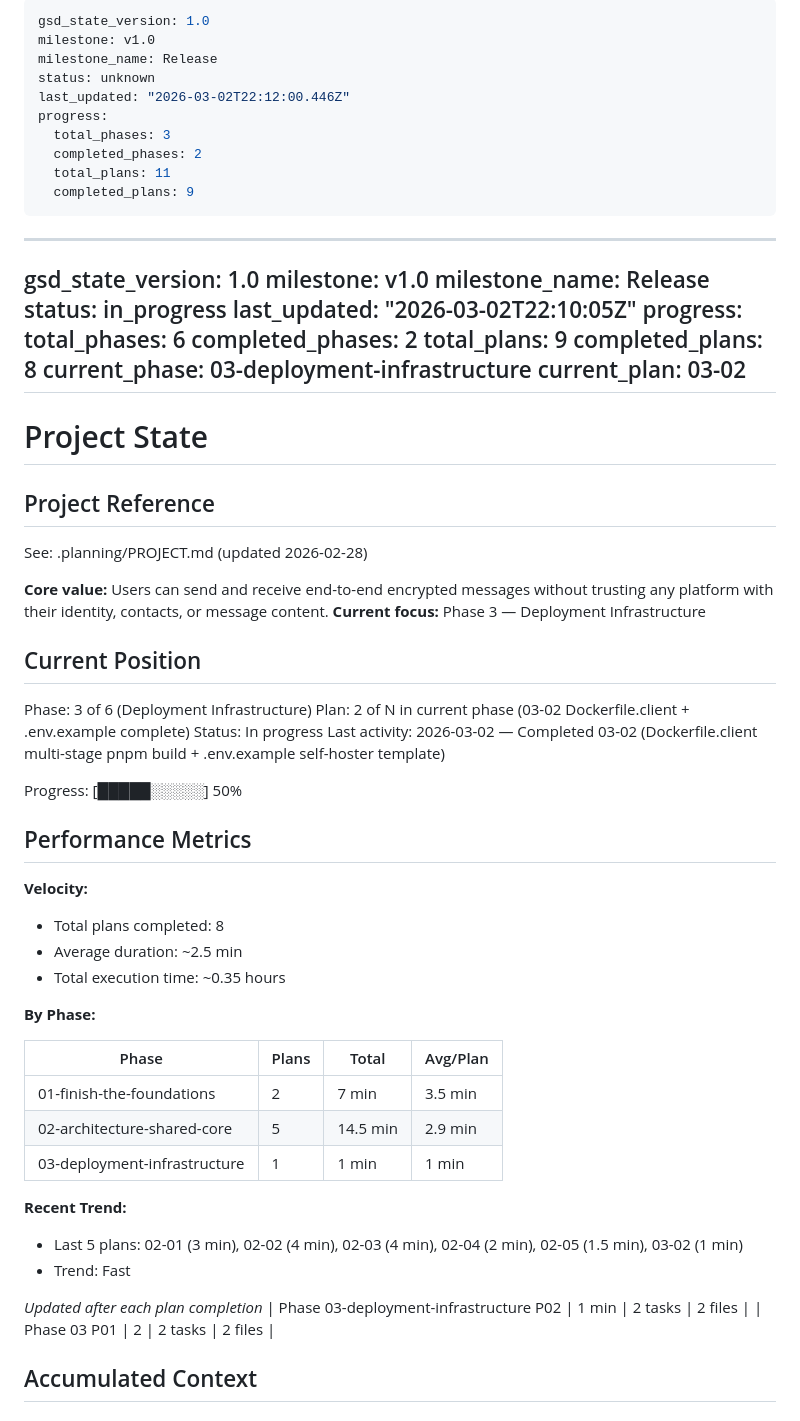
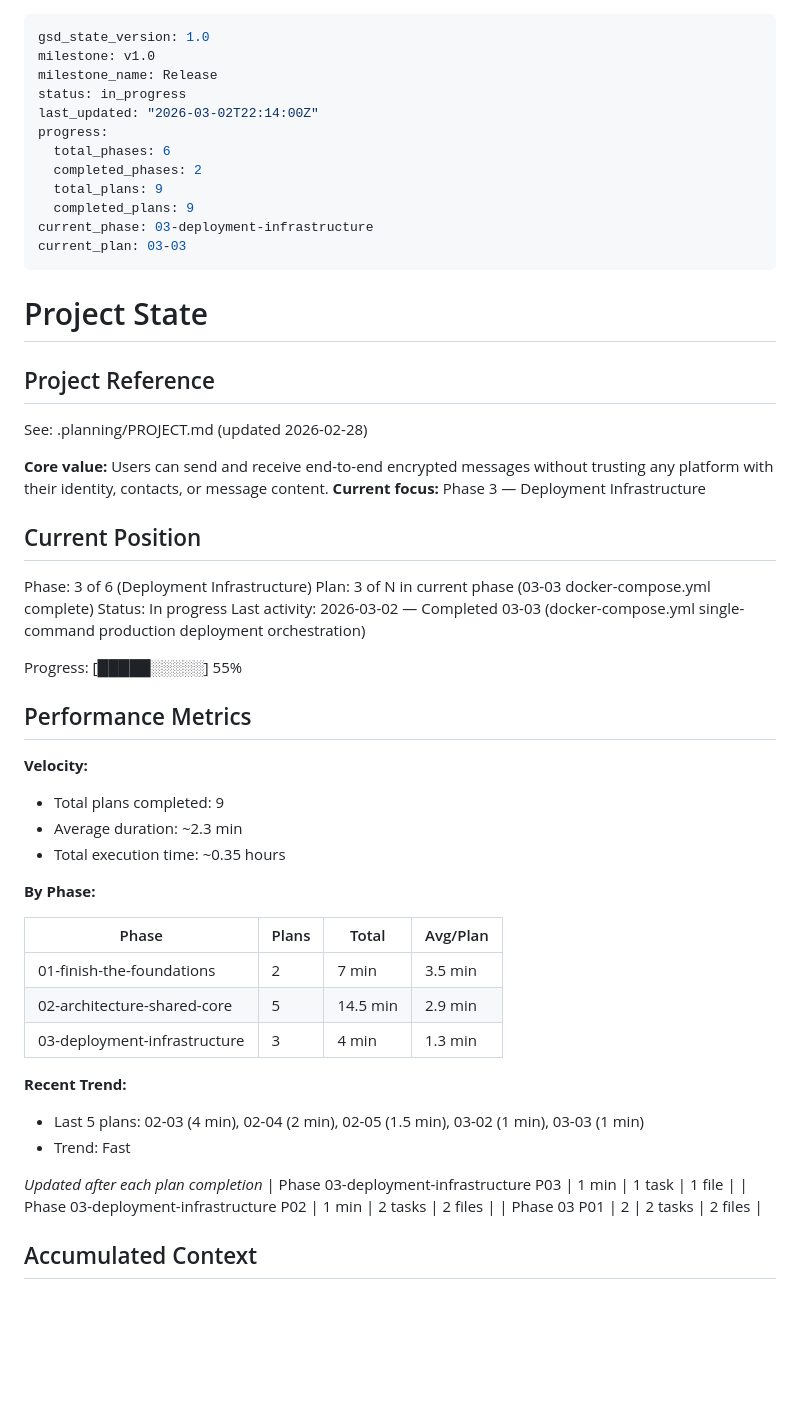
Before and after one commit to Thviry/Dissolvechat, a Markdown page: .planning/STATE.md, the part around one of its changes. Drawn GitHub-style; blank space fills up the shorter version.

Commit message:
docs(03-03): complete docker-compose.yml plan — DEPLOY-01 satisfied
- 03-03-SUMMARY.md: plan execution summary for docker-compose.yml
- STATE.md: advanced to plan 03-03 complete, added 5 new decisions
- ROADMAP.md: marked 03-01, 03-02, 03-03 complete; updated phase 3 progress to 3/4

Co-Authored-By: Claude Sonnet 4.6 <noreply@anthropic.com>

```diff
--- a/.planning/STATE.md
+++ b/.planning/STATE.md
@@ -1,29 +1,16 @@
----
-gsd_state_version: 1.0
-milestone: v1.0
-milestone_name: Release
-status: unknown
-last_updated: "2026-03-02T22:12:00.446Z"
-progress:
-  total_phases: 3
-  completed_phases: 2
-  total_plans: 11
-  completed_plans: 9
----
-
 ---
 gsd_state_version: 1.0
 milestone: v1.0
 milestone_name: Release
 status: in_progress
-last_updated: "2026-03-02T22:10:05Z"
+last_updated: "2026-03-02T22:14:00Z"
 progress:
   total_phases: 6
   completed_phases: 2
   total_plans: 9
-  completed_plans: 8
+  completed_plans: 9
 current_phase: 03-deployment-infrastructure
-current_plan: 03-02
+current_plan: 03-03
 ---
 
 # Project State
@@ -38,17 +25,17 @@ See: .planning/PROJECT.md (updated 2026-02-28)
 ## Current Position
 
 Phase: 3 of 6 (Deployment Infrastructure)
-Plan: 2 of N in current phase (03-02 Dockerfile.client + .env.example complete)
+Plan: 3 of N in current phase (03-03 docker-compose.yml complete)
 Status: In progress
-Last activity: 2026-03-02 — Completed 03-02 (Dockerfile.client multi-stage pnpm build + .env.example self-hoster template)
+Last activity: 2026-03-02 — Completed 03-03 (docker-compose.yml single-command production deployment orchestration)
 
-Progress: [█████░░░░░] 50%
+Progress: [█████░░░░░] 55%
 
 ## Performance Metrics
 
 **Velocity:**
-- Total plans completed: 8
-- Average duration: ~2.5 min
+- Total plans completed: 9
+- Average duration: ~2.3 min
 - Total execution time: ~0.35 hours
 
 **By Phase:**
@@ -57,13 +44,14 @@ Progress: [█████░░░░░] 50%
 |-------|-------|-------|----------|
 | 01-finish-the-foundations | 2 | 7 min | 3.5 min |
 | 02-architecture-shared-core | 5 | 14.5 min | 2.9 min |
-| 03-deployment-infrastructure | 1 | 1 min | 1 min |
+| 03-deployment-infrastructure | 3 | 4 min | 1.3 min |
 
 **Recent Trend:**
-- Last 5 plans: 02-01 (3 min), 02-02 (4 min), 02-03 (4 min), 02-04 (2 min), 02-05 (1.5 min), 03-02 (1 min)
+- Last 5 plans: 02-03 (4 min), 02-04 (2 min), 02-05 (1.5 min), 03-02 (1 min), 03-03 (1 min)
 - Trend: Fast
 
 *Updated after each plan completion*
+| Phase 03-deployment-infrastructure P03 | 1 min | 1 task | 1 file |
 | Phase 03-deployment-infrastructure P02 | 1 min | 2 tasks | 2 files |
 | Phase 03 P01 | 2 | 2 tasks | 2 files |
 
```
Also changed, not shown: other parts of .planning/STATE.md (+6 -1 lines), .planning/ROADMAP.md (+6 -6 lines), 1 other file.
